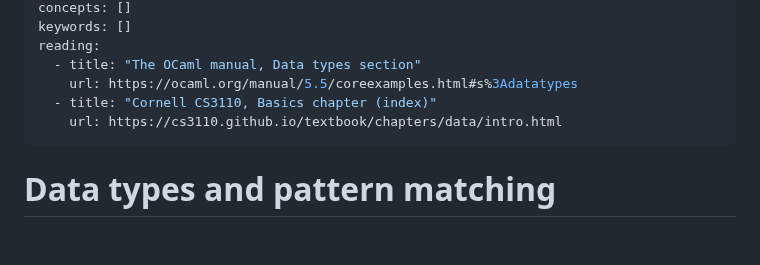
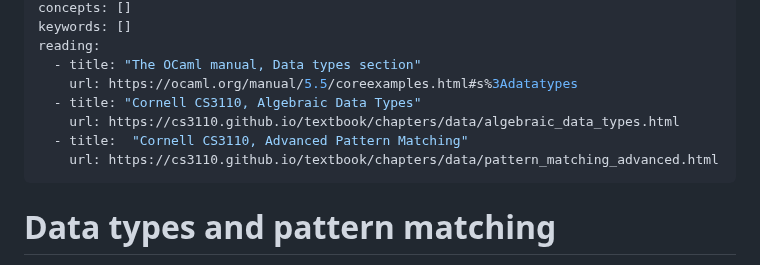
Before and after one commit to SmayanAgarwal/indiafoss-2026-ocaml-workshop, a Markdown page: lectures/M02-L02-datatypes.md, the part around the change. Rendered like a GitHub page; blank space fills up the shorter version.

Commit message:
Add links for abstract data types and pattern matching

```diff
--- a/lectures/M02-L02-datatypes.md
+++ b/lectures/M02-L02-datatypes.md
@@ -8,8 +8,10 @@ keywords: []
 reading:
   - title: "The OCaml manual, Data types section"
     url: https://ocaml.org/manual/5.5/coreexamples.html#s%3Adatatypes
-  - title: "Cornell CS3110, Basics chapter (index)"
-    url: https://cs3110.github.io/textbook/chapters/data/intro.html
+  - title: "Cornell CS3110, Algebraic Data Types"
+    url: https://cs3110.github.io/textbook/chapters/data/algebraic_data_types.html
+  - title:  "Cornell CS3110, Advanced Pattern Matching"
+    url: https://cs3110.github.io/textbook/chapters/data/pattern_matching_advanced.html
 ---
 
 # Data types and pattern matching
```
